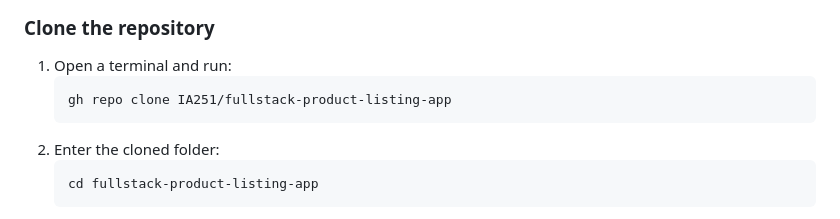
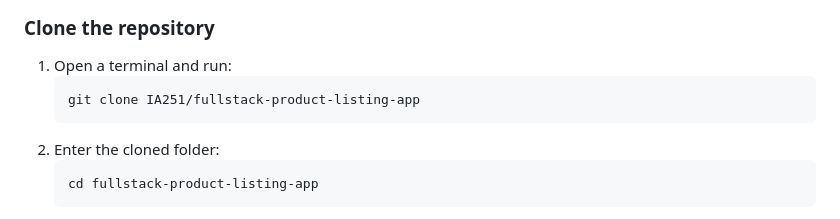
Before and after one commit to IA251/fullstack-product-listing-app, a Markdown page: README.md, the part around the change. Rendered like a GitHub page.

Commit message:
initial commit

````diff
--- a/README.md
+++ b/README.md
@@ -91,7 +91,7 @@ The frontend code is in `frontend/app.js`, and it expects the backend API to be
 
 1. Open a terminal and run:
    ```powershell
-   gh repo clone IA251/fullstack-product-listing-app
+   git clone IA251/fullstack-product-listing-app
    ```
 2. Enter the cloned folder:
    ```powershell
````
